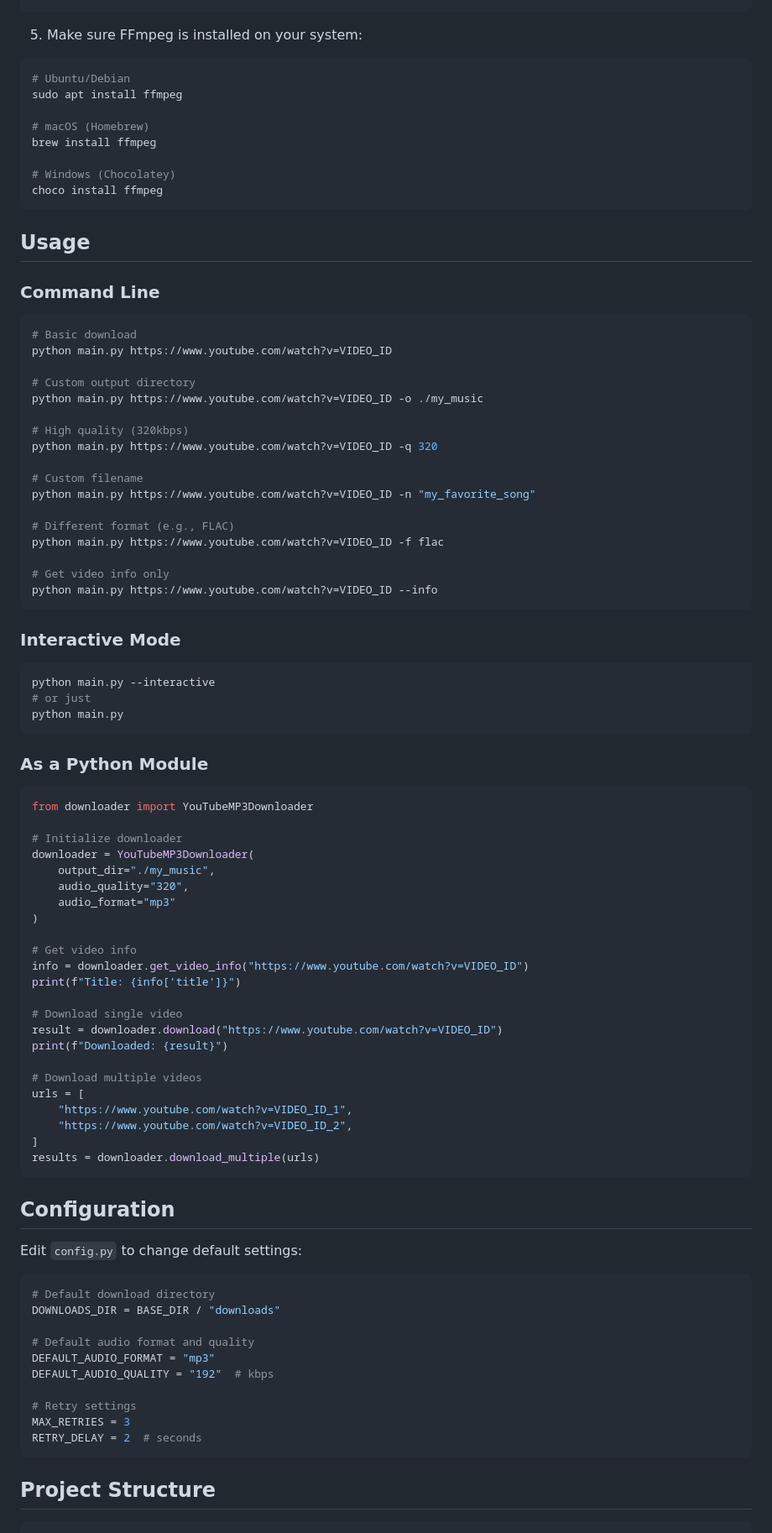
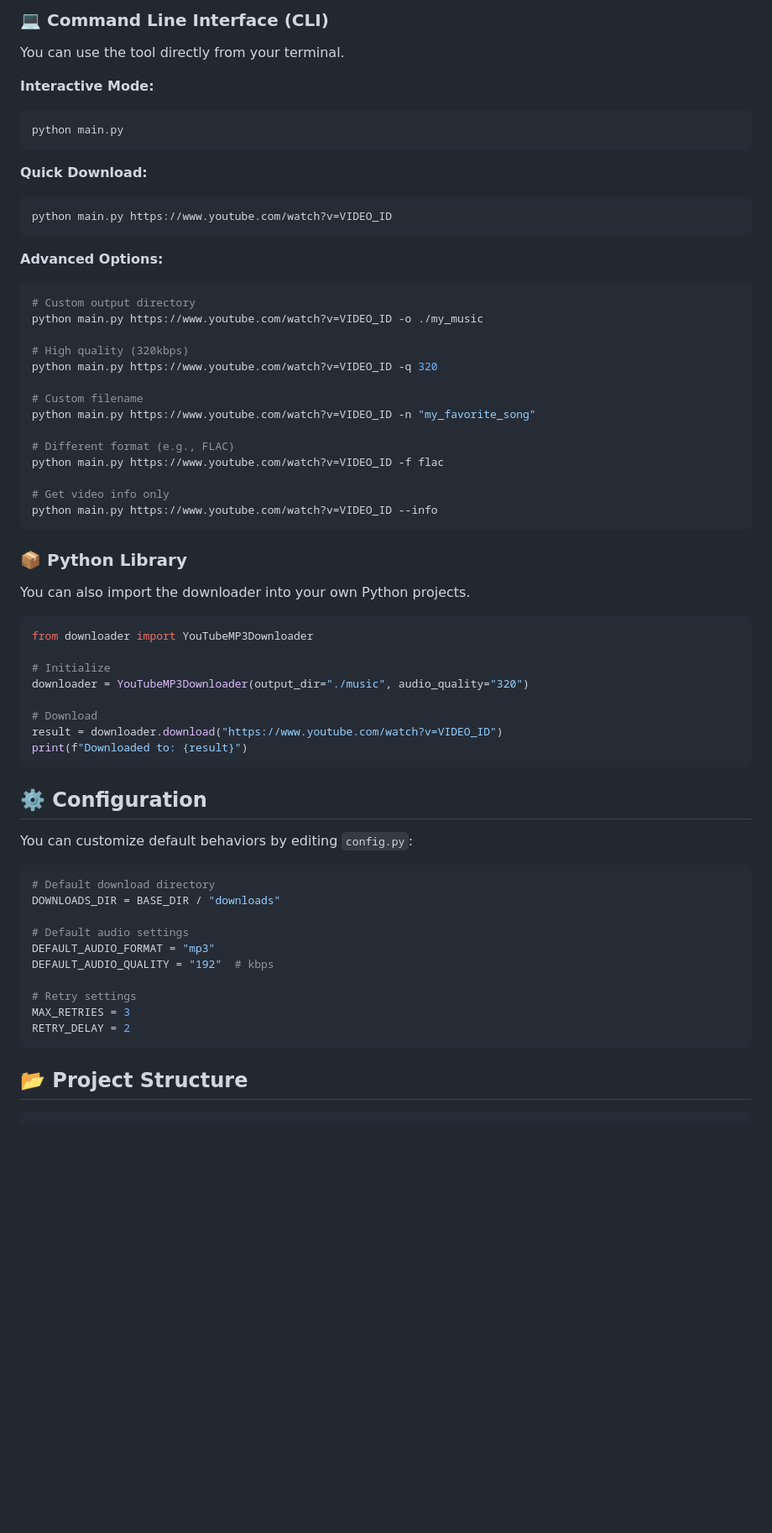
Before and after one commit to MuhAsmann/youtube-mp3-downloader, a Markdown page: README.md, the part around one of its changes. Shown at 84% size. GitHub-like rendering; blank space fills up the shorter version.

Commit message:
docs: overhaul README with detailed sections, tech stack, web app usage, and improved formatting.

````diff
--- a/README.md
+++ b/README.md
@@ -35,26 +92,19 @@ pip install -r requirements.txt
+### 💻 Command Line Interface (CLI)
+
+You can use the tool directly from your terminal.
+
+**Interactive Mode:**
+```bash
+python main.py
 ```
 
-5. Make sure FFmpeg is installed on your system:
-
+**Quick Download:**
 ```bash
-# Ubuntu/Debian
-sudo apt install ffmpeg
-
-# macOS (Homebrew)
-brew install ffmpeg
-
-# Windows (Chocolatey)
-choco install ffmpeg
+python main.py https://www.youtube.com/watch?v=VIDEO_ID
 ```
 
-## Usage
-
-### Command Line
-
+**Advanced Options:**
 ```bash
-# Basic download
-python main.py https://www.youtube.com/watch?v=VIDEO_ID
-
 # Custom output directory
 python main.py https://www.youtube.com/watch?v=VIDEO_ID -o ./my_music
 
@@ -71,60 +121,39 @@ python main.py https://www.youtube.com/watch?v=VIDEO_ID -f flac
 python main.py https://www.youtube.com/watch?v=VIDEO_ID --info
 ```
 
-### Interactive Mode
+### 📦 Python Library
 
-```bash
-python main.py --interactive
-# or just
-python main.py
-```
-
-### As a Python Module
+You can also import the downloader into your own Python projects.
 
 ```python
 from downloader import YouTubeMP3Downloader
 
-# Initialize downloader
-downloader = YouTubeMP3Downloader(
-    output_dir="./my_music",
-    audio_quality="320",
-    audio_format="mp3"
-)
+# Initialize
+downloader = YouTubeMP3Downloader(output_dir="./music", audio_quality="320")
 
-# Get video info
-info = downloader.get_video_info("https://www.youtube.com/watch?v=VIDEO_ID")
-print(f"Title: {info['title']}")
-
-# Download single video
+# Download
 result = downloader.download("https://www.youtube.com/watch?v=VIDEO_ID")
-print(f"Downloaded: {result}")
-
-# Download multiple videos
-urls = [
-    "https://www.youtube.com/watch?v=VIDEO_ID_1",
-    "https://www.youtube.com/watch?v=VIDEO_ID_2",
-]
-results = downloader.download_multiple(urls)
+print(f"Downloaded to: {result}")
 ```
 
-## Configuration
+## ⚙️ Configuration
 
-Edit `config.py` to change default settings:
+You can customize default behaviors by editing `config.py`:
 
 ```python
 # Default download directory
 DOWNLOADS_DIR = BASE_DIR / "downloads"
 
-# Default audio format and quality
+# Default audio settings
 DEFAULT_AUDIO_FORMAT = "mp3"
 DEFAULT_AUDIO_QUALITY = "192"  # kbps
 
 # Retry settings
 MAX_RETRIES = 3
-RETRY_DELAY = 2  # seconds
+RETRY_DELAY = 2
 ```
 
-## Project Structure
+## 📂 Project Structure
 
 ```
 youtube-mp3-downloader/
````
Also changed, not shown: other parts of README.md (+94 -38 lines).
